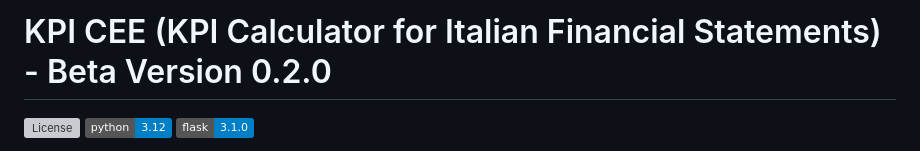
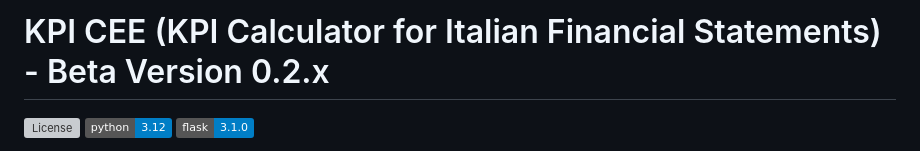
Before and after one commit to VincenzoRocchi/italian-gaap-kpi-analyzer, a Markdown page: README.md, the part around the change. Drawn GitHub-style; badges without logos; grey boxes are pictures that could not be loaded.

```diff
--- a/README.md
+++ b/README.md
@@ -1,4 +1,4 @@
-# KPI CEE (KPI Calculator for Italian Financial Statements) - Beta Version 0.2.0
+# KPI CEE (KPI Calculator for Italian Financial Statements) - Beta Version 0.2.x
 
 <!-- Badges: License, Python Version, Flask Version -->
 ![License](https://img.shields.io/github/license/VincenzoRocchi/kpi_cee) <!-- Replace with your actual repo path if different -->
```
